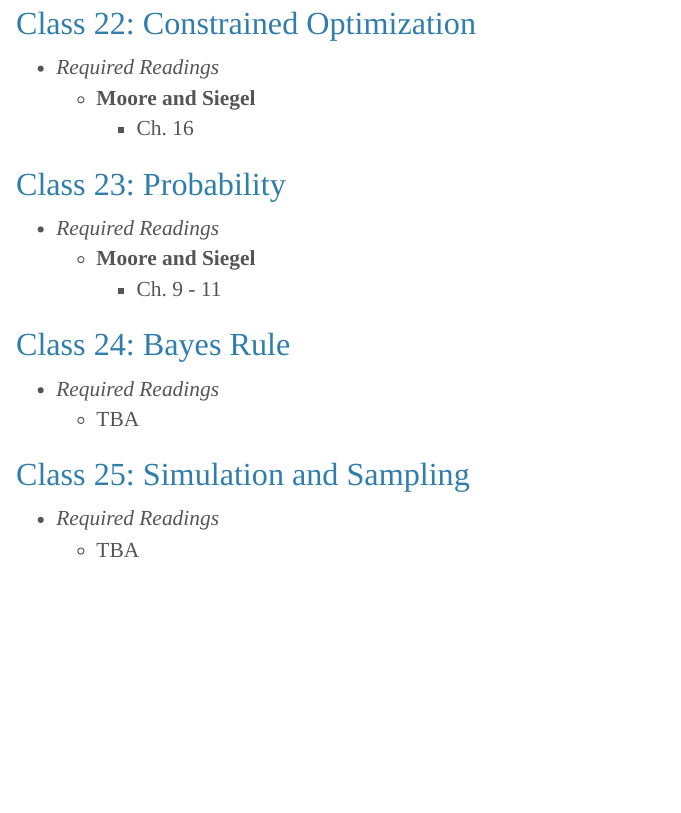
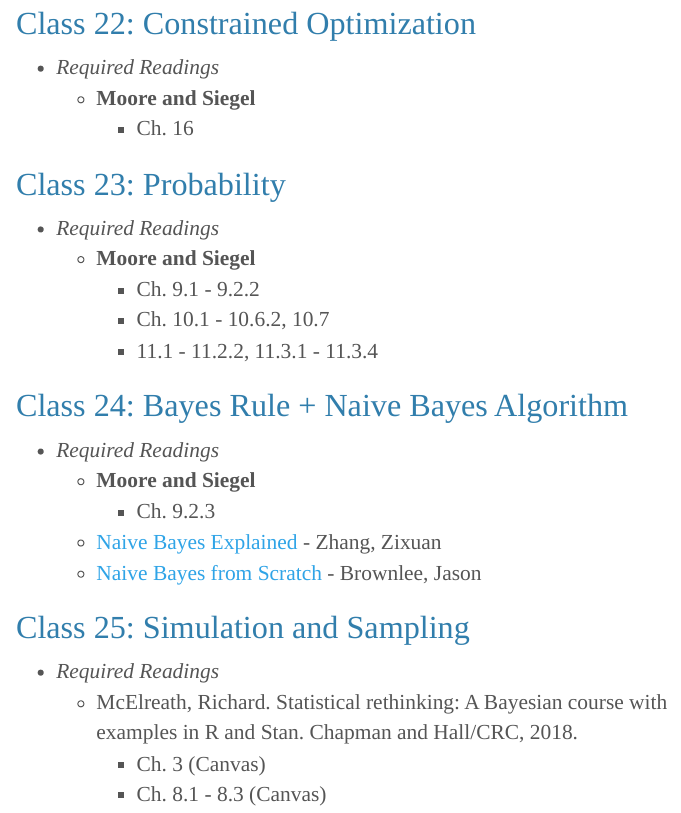
Before and after one commit to edunford/ppol564-old, an R Markdown document (readings/reading-list.rmd): the page in a window 1100 px wide, from 4260 px down. The pictures show the output file readings/reading-list.html that the author committed with the source, opened offline; menus at the side of the page are left out.

Commit message:
Update readings list

```diff
--- a/readings/reading-list.rmd
+++ b/readings/reading-list.rmd
@@ -169,14 +169,21 @@ output:
 
 - _Required Readings_
   - **Moore and Siegel**
-      + Ch. 9 - 11
+      + Ch. 9.1 - 9.2.2
+      + Ch. 10.1 - 10.6.2, 10.7
+      + 11.1 - 11.2.2, 11.3.1 - 11.3.4
 
-### Class 24: Bayes Rule
+### Class 24: Bayes Rule + Naive Bayes Algorithm
 
 - _Required Readings_
-  - TBA
+  - **Moore and Siegel**
+      - Ch. 9.2.3
+  - [Naive Bayes Explained](https://towardsdatascience.com/naive-bayes-explained-9d2b96f4a9c0) - Zhang, Zixuan
+  - [Naive Bayes from Scratch](https://machinelearningmastery.com/naive-bayes-classifier-scratch-python/) - Brownlee, Jason
 
 ### Class 25: Simulation and Sampling
 
 - _Required Readings_
-  - TBA
+  - McElreath, Richard. Statistical rethinking: A Bayesian course with examples in R and Stan. Chapman and Hall/CRC, 2018.
+      - Ch. 3 (Canvas)
+      - Ch. 8.1 - 8.3 (Canvas)
```
Also changed, not shown: readings/reading-list.html.
